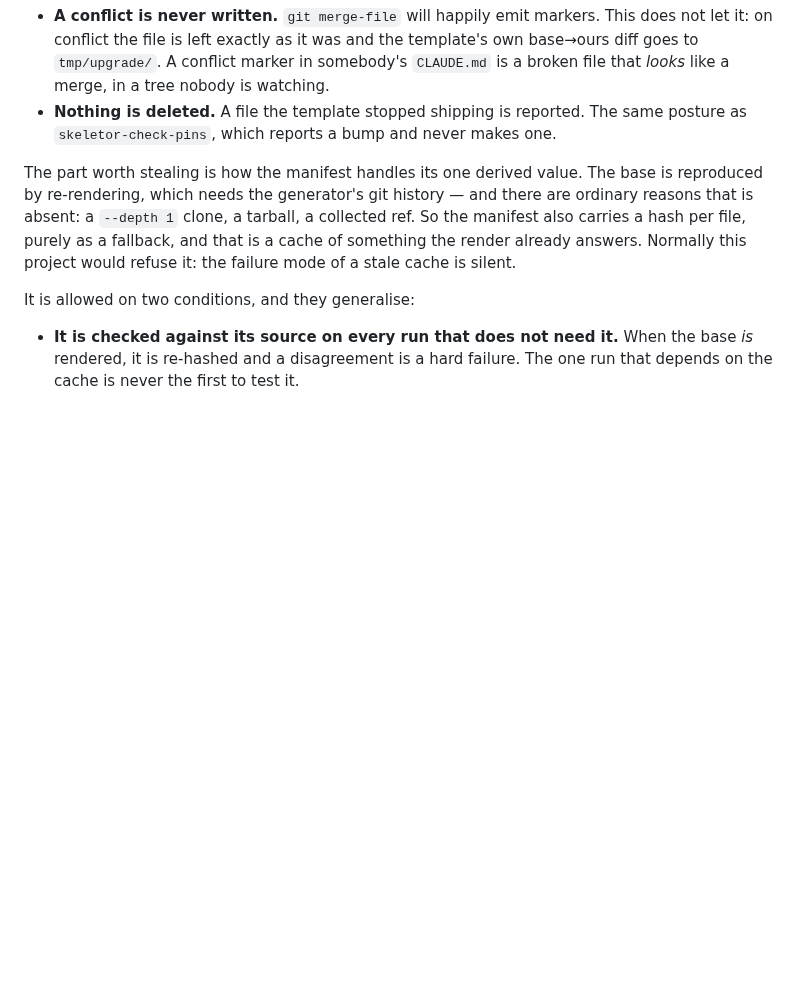
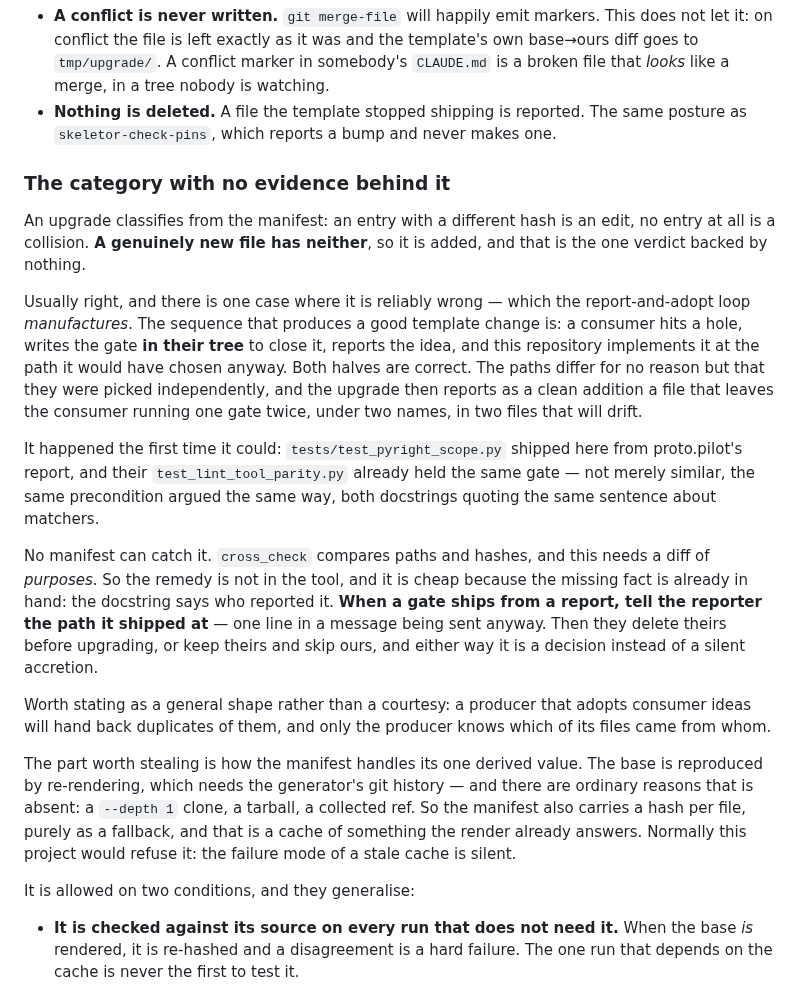
Before and after one commit to skyrowlabs/skeletor, a Markdown page: docs/DESIGN_RATIONALE.md, the part around the change. Rendered like a GitHub page; blank space fills up the shorter version.

Commit message:
docs: an adopted idea comes back to its author as a duplicate
An upgrade classifies from the manifest — a different hash is an edit, no entry
is a collision — and a genuinely new file has neither, so it is added. That is
the one verdict backed by no evidence, and the report-and-adopt loop
manufactures the case where it is wrong.

The sequence that produces a good template change is: a consumer hits a hole,
writes the gate in their tree, reports the idea, and this repository implements
it at the path it would have chosen. Both halves are correct. The paths differ
for no reason but independent choice, and the upgrade then reports as a clean
addition a file that leaves the consumer running one gate twice, under two
names, in two files that drift.

It happened the first time it could. `tests/test_pyright_scope.py` shipped from
proto.pilot's report; their `test_lint_tool_parity.py` already held the same
gate — the same precondition argued the same way, both docstrings quoting the
same sentence about matchers.

No manifest can catch it: `cross_check` compares paths and hashes, and this
needs a diff of purposes. The remedy is protocol, and it is cheap because the
missing fact is already recorded — the docstring says who reported it. When a
gate ships from a report, tell the reporter the path it shipped at.

Found by proto.pilot on the first upgrade that reached this state, and reported
with the accurate ratio rather than the tidier one: of the two new files, one
was a duplicate and one a genuine addition.

Co-Authored-By: Claude Opus 5 (1M context) <noreply@anthropic.com>
Claude-Session: https://claude.ai/code/session_01Fc2xvGos3794WakJV5LJdZ

```diff
--- a/docs/DESIGN_RATIONALE.md
+++ b/docs/DESIGN_RATIONALE.md
@@ -274,6 +274,38 @@ Two rules do the work:
 * **Nothing is deleted.** A file the template stopped shipping is reported. The
   same posture as `skeletor-check-pins`, which reports a bump and never makes
   one.
+
+### The category with no evidence behind it
+
+An upgrade classifies from the manifest: an entry with a different hash is an
+edit, no entry at all is a collision. **A genuinely new file has neither**, so
+it is added, and that is the one verdict backed by nothing.
+
+Usually right, and there is one case where it is reliably wrong — which the
+report-and-adopt loop *manufactures*. The sequence that produces a good template
+change is: a consumer hits a hole, writes the gate **in their tree** to close
+it, reports the idea, and this repository implements it at the path it would
+have chosen anyway. Both halves are correct. The paths differ for no reason but
+that they were picked independently, and the upgrade then reports as a clean
+addition a file that leaves the consumer running one gate twice, under two
+names, in two files that will drift.
+
+It happened the first time it could: `tests/test_pyright_scope.py` shipped here
+from proto.pilot's report, and their `test_lint_tool_parity.py` already held the
+same gate — not merely similar, the same precondition argued the same way, both
+docstrings quoting the same sentence about matchers.
+
+No manifest can catch it. `cross_check` compares paths and hashes, and this
+needs a diff of *purposes*. So the remedy is not in the tool, and it is cheap
+because the missing fact is already in hand: the docstring says who reported it.
+**When a gate ships from a report, tell the reporter the path it shipped at** —
+one line in a message being sent anyway. Then they delete theirs before
+upgrading, or keep theirs and skip ours, and either way it is a decision instead
+of a silent accretion.
+
+Worth stating as a general shape rather than a courtesy: a producer that adopts
+consumer ideas will hand back duplicates of them, and only the producer knows
+which of its files came from whom.
 
 The part worth stealing is how the manifest handles its one derived value. The
 base is reproduced by re-rendering, which needs the generator's git history —
```
